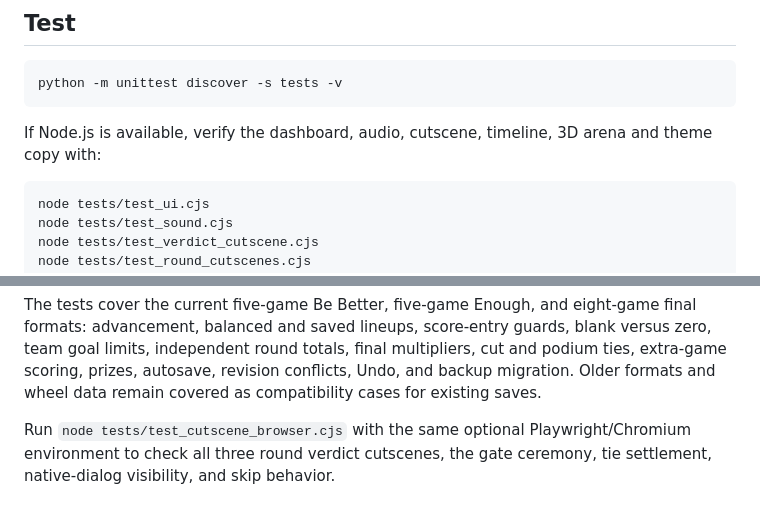
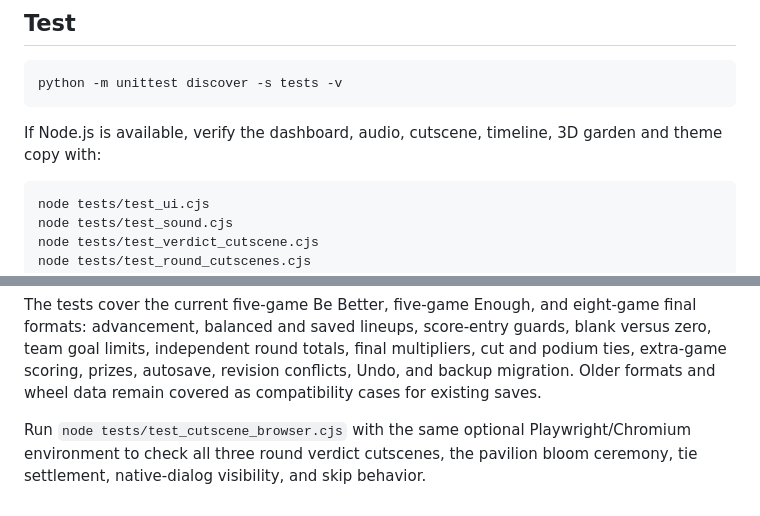
Before and after one commit to lafaillejeremiah7-droid/Autosurveryai, a Markdown page: README.md, 2 parts joined by grey strips. Rendered like a GitHub page.

````diff
--- a/README.md
+++ b/README.md
@@ -147,7 +147,7 @@ Use a custom save location with `python app.py --data path/to/tournament.json`.
 python -m unittest discover -s tests -v
 ```
 
-If Node.js is available, verify the dashboard, audio, cutscene, timeline, 3D arena and theme copy with:
+If Node.js is available, verify the dashboard, audio, cutscene, timeline, 3D garden and theme copy with:
 
 ```sh
 node tests/test_ui.cjs
@@ -163,4 +163,4 @@ For the optional real-browser checks, install Playwright and its Chromium browse
 
 The tests cover the current five-game Be Better, five-game Enough, and eight-game final formats: advancement, balanced and saved lineups, score-entry guards, blank versus zero, team goal limits, independent round totals, final multipliers, cut and podium ties, extra-game scoring, prizes, autosave, revision conflicts, Undo, and backup migration. Older formats and wheel data remain covered as compatibility cases for existing saves.
 
-Run `node tests/test_cutscene_browser.cjs` with the same optional Playwright/Chromium environment to check all three round verdict cutscenes, the gate ceremony, tie settlement, native-dialog visibility, and skip behavior.
+Run `node tests/test_cutscene_browser.cjs` with the same optional Playwright/Chromium environment to check all three round verdict cutscenes, the pavilion bloom ceremony, tie settlement, native-dialog visibility, and skip behavior.
````
Also changed, not shown: other parts of README.md (+14 -14 lines).
